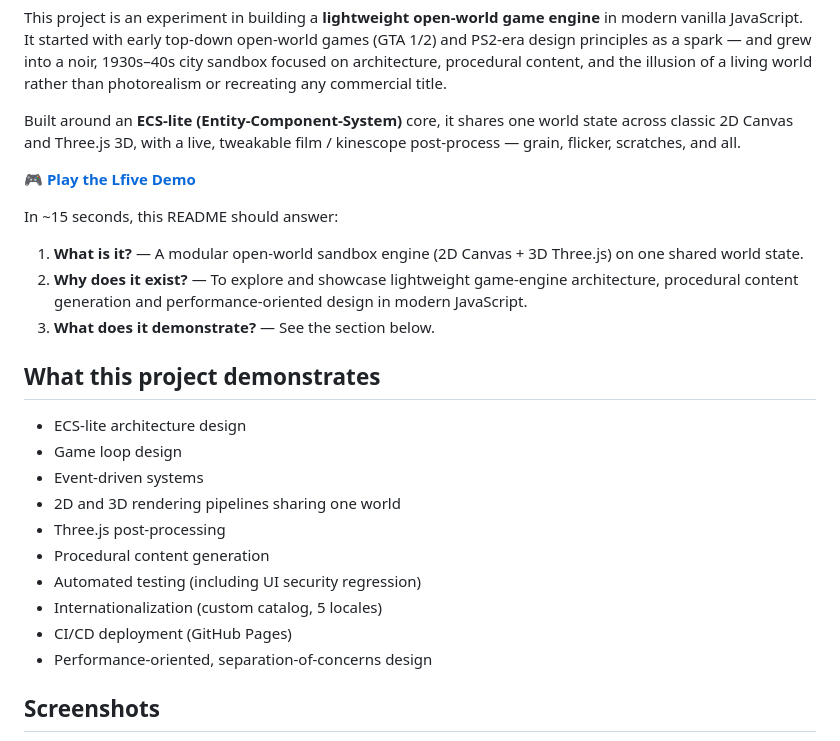
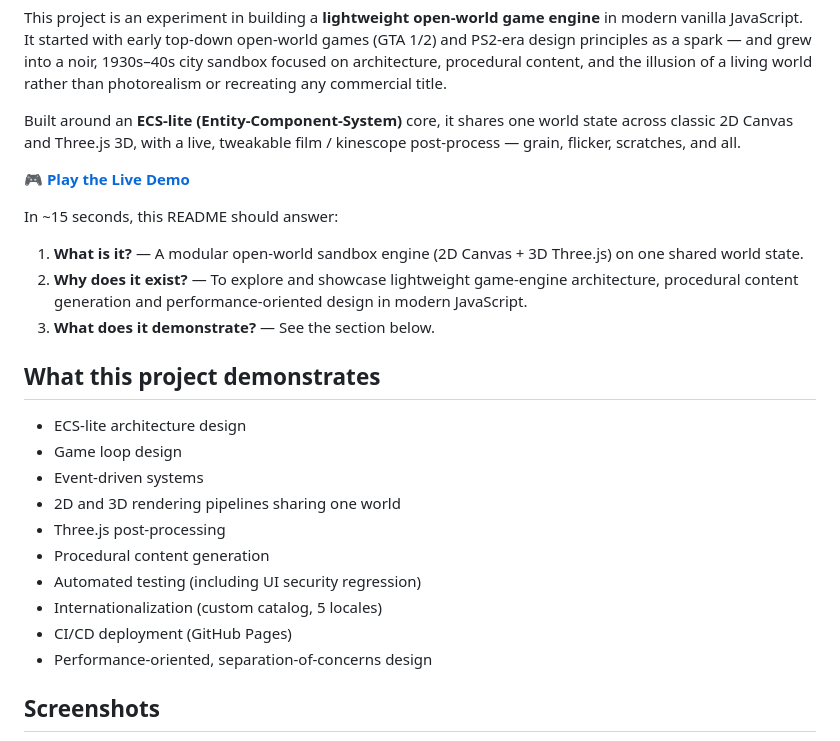
Before and after one commit to LuoXiahong/gtalikegame, a Markdown page: README.md, the part around one of its changes. Drawn GitHub-style.

Commit message:
fix: typo in README.md

```diff
--- a/README.md
+++ b/README.md
@@ -7,7 +7,7 @@ This project is an experiment in building a **lightweight open-world game engine
 
 Built around an **ECS-lite (Entity-Component-System)** core, it shares one world state across classic 2D Canvas and Three.js 3D, with a live, tweakable film / kinescope post-process — grain, flicker, scratches, and all.
 
-🎮 **[Play the Lfive Demo](https://tomoneczek.github.io/lowge/)**
+🎮 **[Play the Live Demo](https://tomoneczek.github.io/lowge/)**
 
 In ~15 seconds, this README should answer:
 
@@ -17,16 +17,16 @@ In ~15 seconds, this README should answer:
 
 ## What this project demonstrates
 
-*   ECS-lite architecture design
-*   Game loop design
-*   Event-driven systems
-*   2D and 3D rendering pipelines sharing one world
-*   Three.js post-processing
-*   Procedural content generation
-*   Automated testing (including UI security regression)
-*   Internationalization (custom catalog, 5 locales)
-*   CI/CD deployment (GitHub Pages)
-*   Performance-oriented, separation-of-concerns design
+- ECS-lite architecture design
+- Game loop design
+- Event-driven systems
+- 2D and 3D rendering pipelines sharing one world
+- Three.js post-processing
+- Procedural content generation
+- Automated testing (including UI security regression)
+- Internationalization (custom catalog, 5 locales)
+- CI/CD deployment (GitHub Pages)
+- Performance-oriented, separation-of-concerns design
 
 ## Screenshots
 
```
Also changed, not shown: other parts of README.md (+29 -28 lines).
